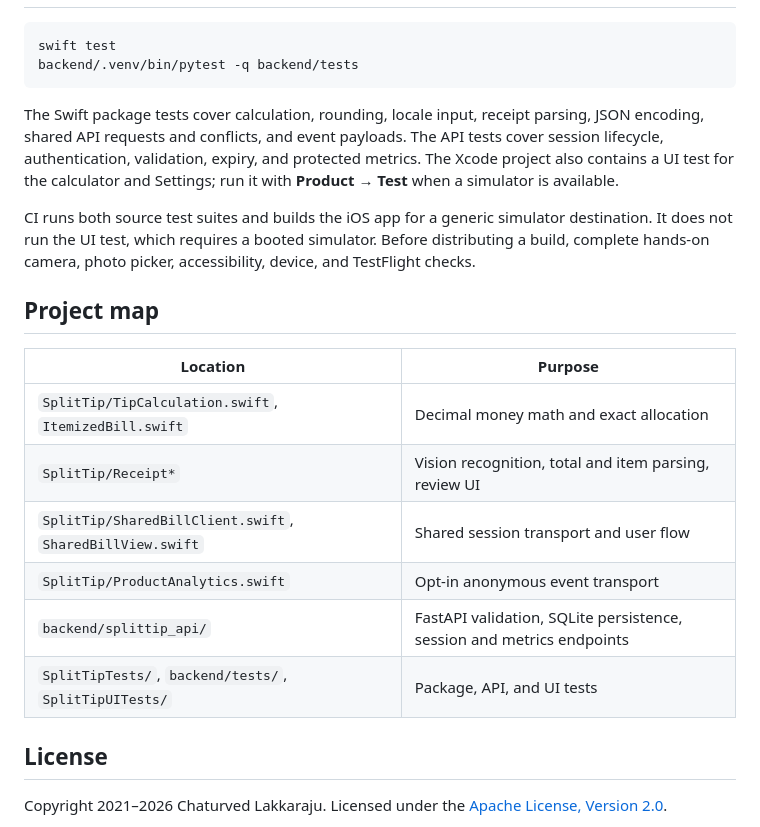
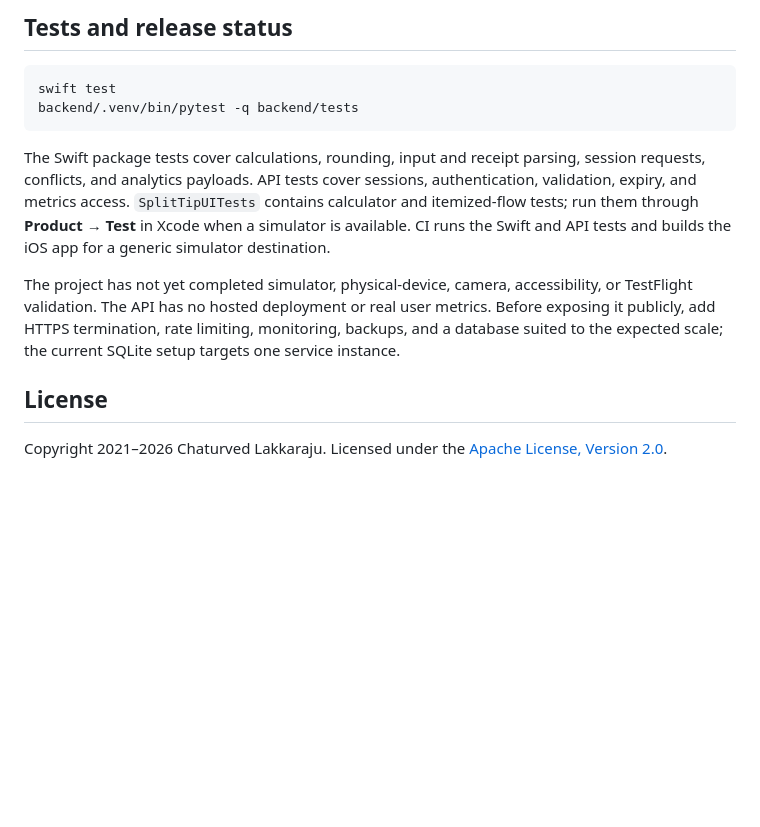
Before and after one commit to chaturved/CommonTab, a Markdown page: README.md, the part around one of its changes. Rendered like a GitHub page; blank space fills up the shorter version.

````diff
--- a/README.md
+++ b/README.md
@@ -35,23 +56,13 @@ For an internet-facing deployment, put the API behind HTTPS, protect and back up
+## Tests and release status
 
 ```sh
 swift test
 backend/.venv/bin/pytest -q backend/tests
 ```
 
-The Swift package tests cover calculation, rounding, locale input, receipt parsing, JSON encoding, shared API requests and conflicts, and event payloads. The API tests cover session lifecycle, authentication, validation, expiry, and protected metrics. The Xcode project also contains a UI test for the calculator and Settings; run it with **Product → Test** when a simulator is available.
+The Swift package tests cover calculations, rounding, input and receipt parsing, session requests, conflicts, and analytics payloads. API tests cover sessions, authentication, validation, expiry, and metrics access. `SplitTipUITests` contains calculator and itemized-flow tests; run them through **Product → Test** in Xcode when a simulator is available. CI runs the Swift and API tests and builds the iOS app for a generic simulator destination.
 
-CI runs both source test suites and builds the iOS app for a generic simulator destination. It does not run the UI test, which requires a booted simulator. Before distributing a build, complete hands-on camera, photo picker, accessibility, device, and TestFlight checks.
-
-## Project map
-
-| Location | Purpose |
-| --- | --- |
-| `SplitTip/TipCalculation.swift`, `ItemizedBill.swift` | Decimal money math and exact allocation |
-| `SplitTip/Receipt*` | Vision recognition, total and item parsing, review UI |
-| `SplitTip/SharedBillClient.swift`, `SharedBillView.swift` | Shared session transport and user flow |
-| `SplitTip/ProductAnalytics.swift` | Opt-in anonymous event transport |
-| `backend/splittip_api/` | FastAPI validation, SQLite persistence, session and metrics endpoints |
-| `SplitTipTests/`, `backend/tests/`, `SplitTipUITests/` | Package, API, and UI tests |
+The project has not yet completed simulator, physical-device, camera, accessibility, or TestFlight validation. The API has no hosted deployment or real user metrics. Before exposing it publicly, add HTTPS termination, rate limiting, monitoring, backups, and a database suited to the expected scale; the current SQLite setup targets one service instance.
 
 ## License
 
````
Also changed, not shown: other parts of README.md (+37 -16 lines).
